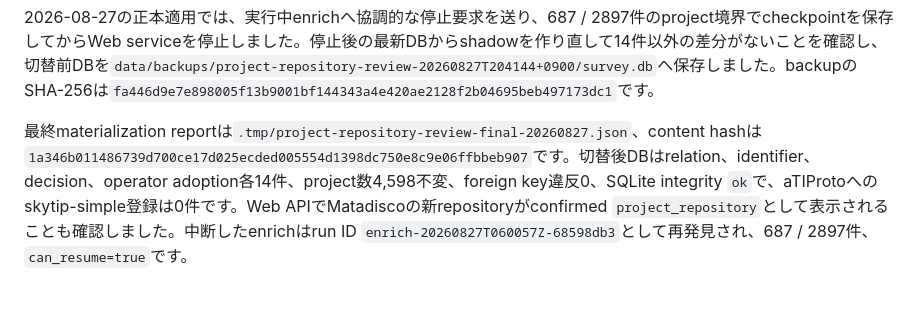
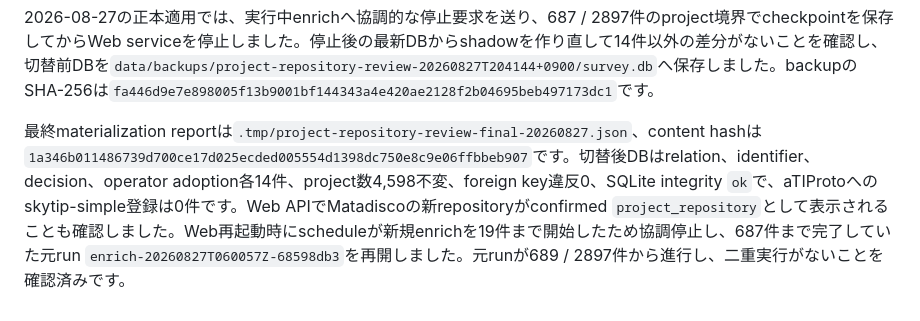
Before and after one commit to yamarten/atproto-fieldnotes, a Markdown page: docs/notes/collector-relation-policy-shadow-comparison.md, the part around the change. GitHub-like rendering.

Commit message:
Record enrich resume after repository update

```diff
--- a/docs/notes/collector-relation-policy-shadow-comparison.md
+++ b/docs/notes/collector-relation-policy-shadow-comparison.md
@@ -513,4 +513,4 @@ shadow作成時点ではenrichが正本DBを更新中でした。対象project
 
 2026-08-27の正本適用では、実行中enrichへ協調的な停止要求を送り、687 / 2897件のproject境界でcheckpointを保存してからWeb serviceを停止しました。停止後の最新DBからshadowを作り直して14件以外の差分がないことを確認し、切替前DBを`data/backups/project-repository-review-20260827T204144+0900/survey.db`へ保存しました。backupのSHA-256は`fa446d9e7e898005f13b9001bf144343a4e420ae2128f2b04695beb497173dc1`です。
 
-最終materialization reportは`.tmp/project-repository-review-final-20260827.json`、content hashは`1a346b011486739d700ce17d025ecded005554d1398dc750e8c9e06ffbbeb907`です。切替後DBはrelation、identifier、decision、operator adoption各14件、project数4,598不変、foreign key違反0、SQLite integrity `ok`で、aTIProtoへのskytip-simple登録は0件です。Web APIでMatadiscoの新repositoryがconfirmed `project_repository`として表示されることも確認しました。中断したenrichはrun ID `enrich-20260827T060057Z-68598db3`として再発見され、687 / 2897件、`can_resume=true`です。
+最終materialization reportは`.tmp/project-repository-review-final-20260827.json`、content hashは`1a346b011486739d700ce17d025ecded005554d1398dc750e8c9e06ffbbeb907`です。切替後DBはrelation、identifier、decision、operator adoption各14件、project数4,598不変、foreign key違反0、SQLite integrity `ok`で、aTIProtoへのskytip-simple登録は0件です。Web APIでMatadiscoの新repositoryがconfirmed `project_repository`として表示されることも確認しました。Web再起動時にscheduleが新規enrichを19件まで開始したため協調停止し、687件まで完了していた元run `enrich-20260827T060057Z-68598db3`を再開しました。元runが689 / 2897件から進行し、二重実行がないことを確認済みです。
```
Also changed, not shown: docs/thread-handoff.md (+1 -1 lines).
